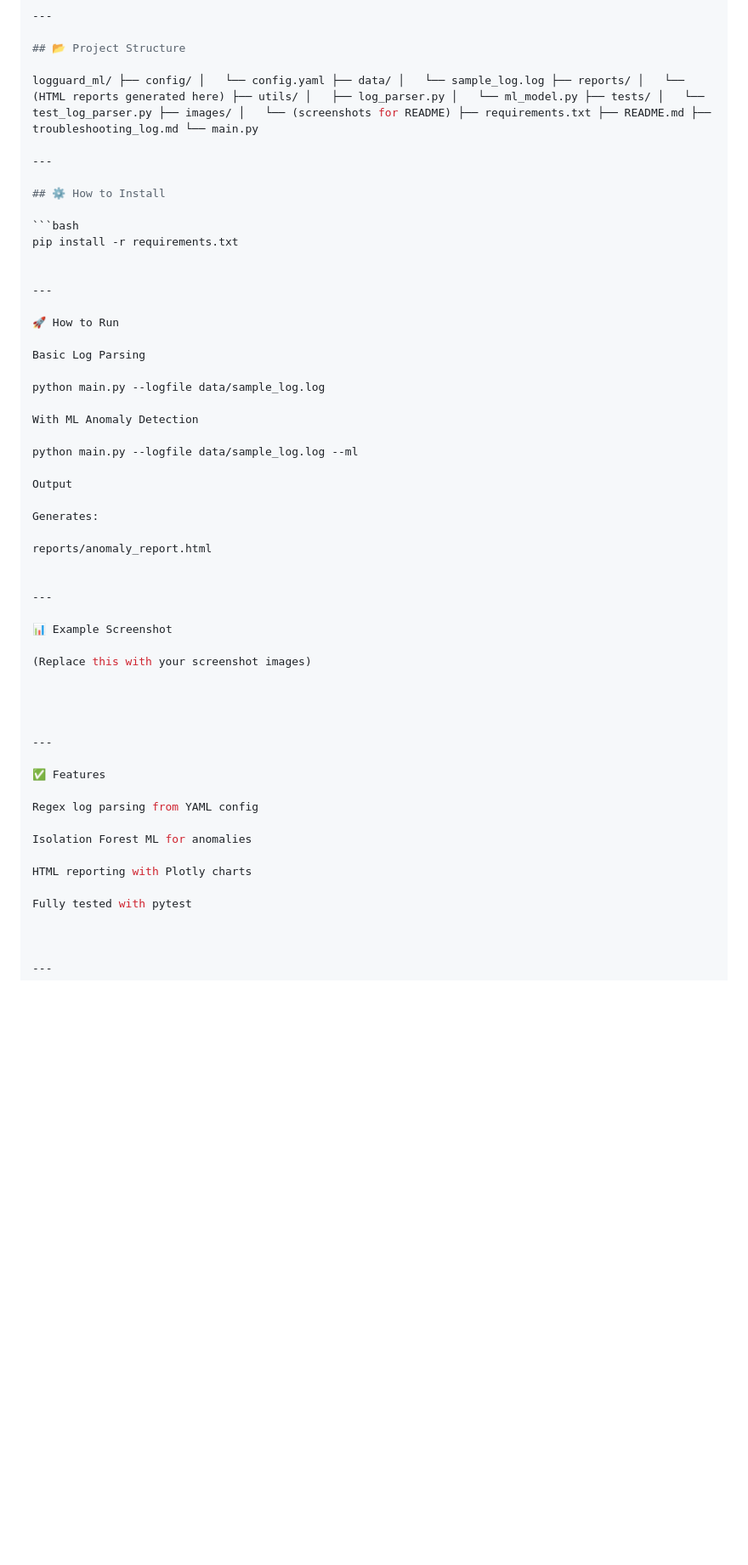
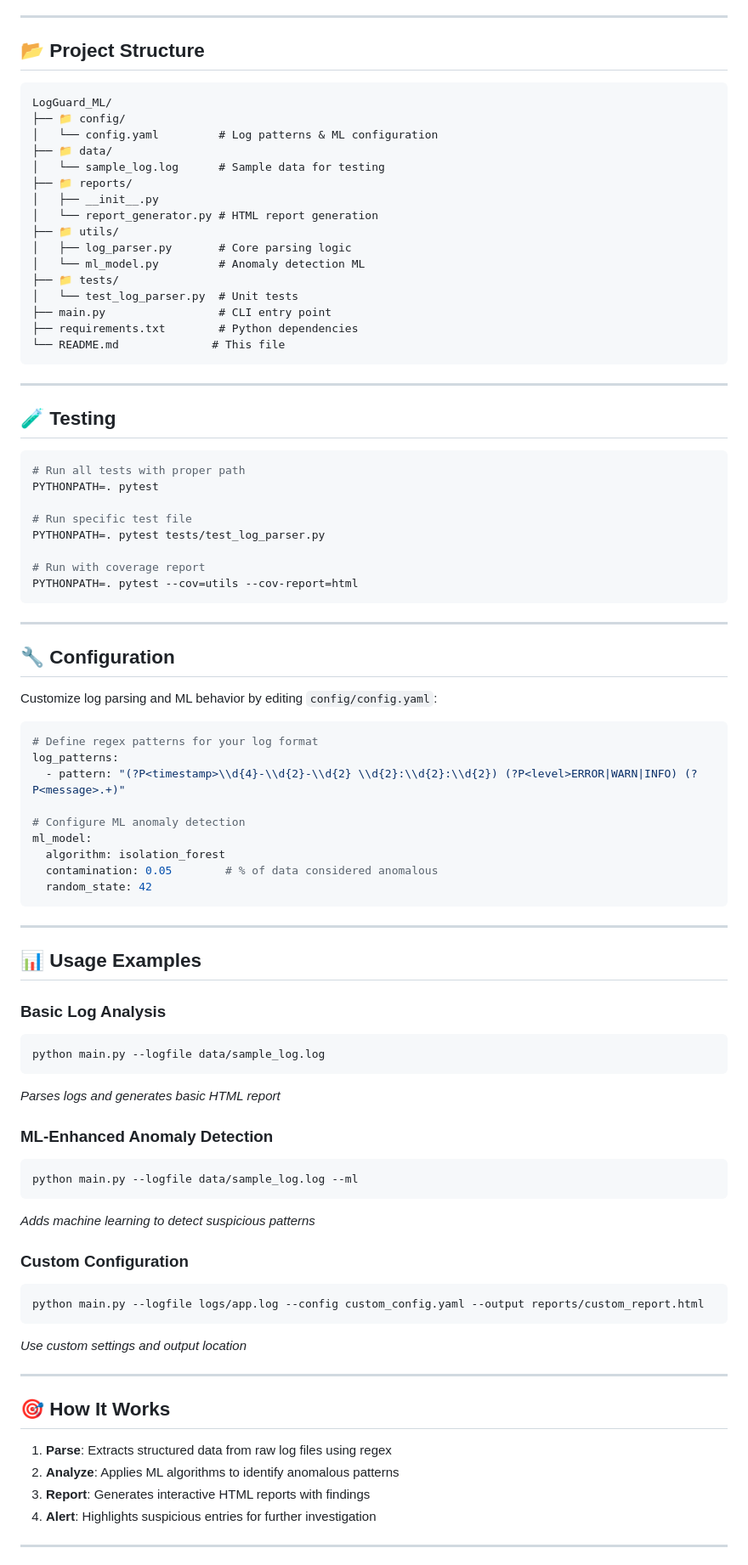
Before and after one commit to SaahilParmar/LogGuard_ML, a Markdown page: README.md, the part around the change printed below. Shown: that part at 85% size. Drawn GitHub-style; blank space fills up the shorter version.

````diff
--- a/README.md
+++ b/README.md
@@ -174,56 +44,87 @@ Open Allure report	allure open ...
 
 ## 📂 Project Structure
 
-logguard_ml/ ├── config/ │   └── config.yaml ├── data/ │   └── sample_log.log ├── reports/ │   └── (HTML reports generated here) ├── utils/ │   ├── log_parser.py │   └── ml_model.py ├── tests/ │   └── test_log_parser.py ├── images/ │   └── (screenshots for README) ├── requirements.txt ├── README.md ├── troubleshooting_log.md └── main.py
+```
+LogGuard_ML/
+├── 📁 config/
+│   └── config.yaml         # Log patterns & ML configuration
+├── 📁 data/
+│   └── sample_log.log      # Sample data for testing
+├── 📁 reports/
+│   ├── __init__.py
+│   └── report_generator.py # HTML report generation
+├── 📁 utils/
+│   ├── log_parser.py       # Core parsing logic
+│   └── ml_model.py         # Anomaly detection ML
+├── 📁 tests/
+│   └── test_log_parser.py  # Unit tests
+├── main.py                 # CLI entry point
+├── requirements.txt        # Python dependencies
+└── README.md              # This file
+```
 
 ---
 
-## ⚙️ How to Install
+## 🧪 Testing
 
 ```bash
-pip install -r requirements.txt
+# Run all tests with proper path
+PYTHONPATH=. pytest
 
+# Run specific test file
+PYTHONPATH=. pytest tests/test_log_parser.py
+
+# Run with coverage report
+PYTHONPATH=. pytest --cov=utils --cov-report=html
+```
 
 ---
 
-🚀 How to Run
+## 🔧 Configuration
 
-Basic Log Parsing
+Customize log parsing and ML behavior by editing `config/config.yaml`:
 
-python main.py --logfile data/sample_log.log
+```yaml
+# Define regex patterns for your log format
+log_patterns:
+  - pattern: "(?P<timestamp>\\d{4}-\\d{2}-\\d{2} \\d{2}:\\d{2}:\\d{2}) (?P<level>ERROR|WARN|INFO) (?P<message>.+)"
 
-With ML Anomaly Detection
-
-python main.py --logfile data/sample_log.log --ml
-
-Output
-
-Generates:
-
-reports/anomaly_report.html
-
+# Configure ML anomaly detection
+ml_model:
+  algorithm: isolation_forest
+  contamination: 0.05        # % of data considered anomalous
+  random_state: 42
+```
 
 ---
 
-📊 Example Screenshot
+## 📊 Usage Examples
 
-(Replace this with your screenshot images)
+### Basic Log Analysis
+```bash
+python main.py --logfile data/sample_log.log
+```
+*Parses logs and generates basic HTML report*
 
+### ML-Enhanced Anomaly Detection
+```bash
+python main.py --logfile data/sample_log.log --ml
+```
+*Adds machine learning to detect suspicious patterns*
 
-
+### Custom Configuration
+```bash
+python main.py --logfile logs/app.log --config custom_config.yaml --output reports/custom_report.html
+```
+*Use custom settings and output location*
 
 ---
 
-✅ Features
+## 🎯 How It Works
 
-Regex log parsing from YAML config
-
-Isolation Forest ML for anomalies
-
-HTML reporting with Plotly charts
-
-Fully tested with pytest
-
-
+1. **Parse**: Extracts structured data from raw log files using regex
+2. **Analyze**: Applies ML algorithms to identify anomalous patterns
+3. **Report**: Generates interactive HTML reports with findings
+4. **Alert**: Highlights suspicious entries for further investigation
 
 ---
````
Also changed, not shown: other parts of README.md (+37 -145 lines).
